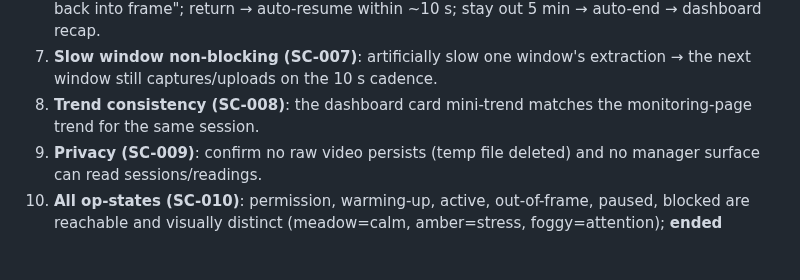
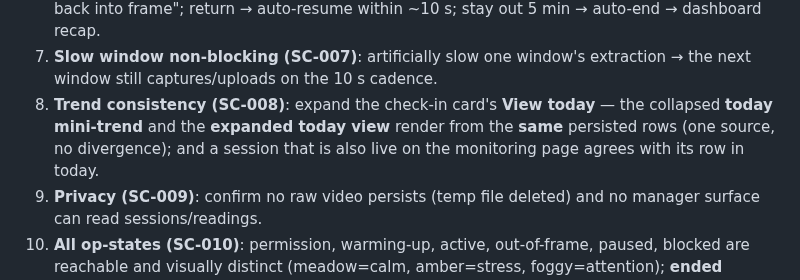
Before and after one commit to mohamedasem318/Serenify, a Markdown page: specs/008-stress-inference-service/quickstart.md, the part around the change. Drawn GitHub-style; blank space fills up the shorter version.

Commit message:
docs(008): close C3 — quickstart SC-008 check verifies same-source today mini/expanded
Rewrite the SC-008 verification step from the old dual-trend framing to the
amended SC-008: collapsed today mini-trend and expanded today view from the
same rows (no divergence), and a live monitor-page session agrees with its
today row.

```diff
--- a/specs/008-stress-inference-service/quickstart.md
+++ b/specs/008-stress-inference-service/quickstart.md
@@ -65,8 +65,10 @@ Sign in as the calibrated employee → dashboard → **Start check-in**.
    → auto-end → dashboard recap.
 7. **Slow window non-blocking (SC-007)**: artificially slow one window's
    extraction → the next window still captures/uploads on the 10 s cadence.
-8. **Trend consistency (SC-008)**: the dashboard card mini-trend matches the
-   monitoring-page trend for the same session.
+8. **Trend consistency (SC-008)**: expand the check-in card's **View today** — the
+   collapsed **today mini-trend** and the **expanded today view** render from the
+   **same** persisted rows (one source, no divergence); and a session that is also
+   live on the monitoring page agrees with its row in today.
 9. **Privacy (SC-009)**: confirm no raw video persists (temp file deleted) and no
    manager surface can read sessions/readings.
 10. **All op-states (SC-010)**: permission, warming-up, active, out-of-frame,
```
